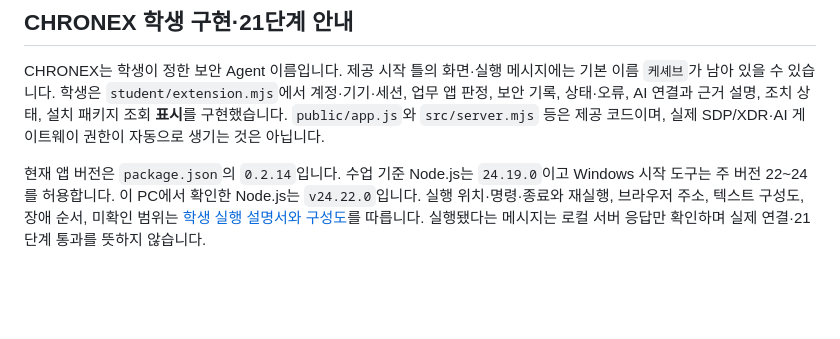
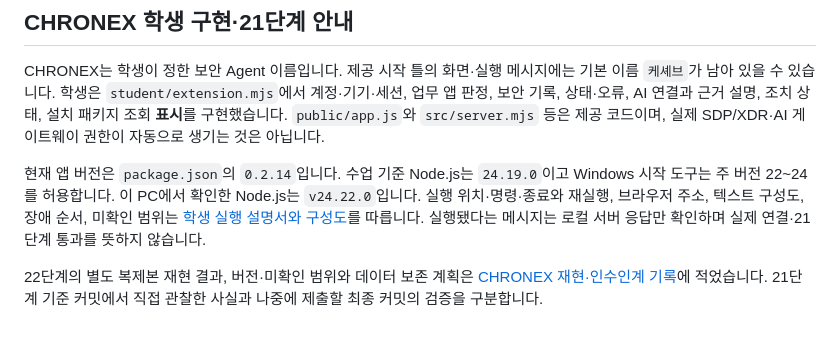
Before and after one commit to cs48249762dkdkl-ops/choi-bujang-secret-vault, a Markdown page: on-client/README.md, the part around the change. GitHub-like rendering; blank space fills up the shorter version.

```diff
--- a/on-client/README.md
+++ b/on-client/README.md
@@ -31,3 +31,5 @@ npm start도 같은 서버를 켭니다. 기본 실행은 실제 회사 시스
 CHRONEX는 학생이 정한 보안 Agent 이름입니다. 제공 시작 틀의 화면·실행 메시지에는 기본 이름 `케셰브`가 남아 있을 수 있습니다. 학생은 `student/extension.mjs`에서 계정·기기·세션, 업무 앱 판정, 보안 기록, 상태·오류, AI 연결과 근거 설명, 조치 상태, 설치 패키지 조회 **표시**를 구현했습니다. `public/app.js`와 `src/server.mjs` 등은 제공 코드이며, 실제 SDP/XDR·AI 게이트웨이 권한이 자동으로 생기는 것은 아닙니다.
 
 현재 앱 버전은 `package.json`의 `0.2.14`입니다. 수업 기준 Node.js는 `24.19.0`이고 Windows 시작 도구는 주 버전 22~24를 허용합니다. 이 PC에서 확인한 Node.js는 `v24.22.0`입니다. 실행 위치·명령·종료와 재실행, 브라우저 주소, 텍스트 구성도, 장애 순서, 미확인 범위는 [학생 실행 설명서와 구성도](docs/STUDENT_RUNBOOK.md)를 따릅니다. 실행됐다는 메시지는 로컬 서버 응답만 확인하며 실제 연결·21단계 통과를 뜻하지 않습니다.
+
+22단계의 별도 복제본 재현 결과, 버전·미확인 범위와 데이터 보존 계획은 [CHRONEX 재현·인수인계 기록](docs/STUDENT_RELEASE_22.md)에 적었습니다. 21단계 기준 커밋에서 직접 관찰한 사실과 나중에 제출할 최종 커밋의 검증을 구분합니다.
```
Also changed, not shown: README.md (+2 -0 lines), on-client/docs/STUDENT_RELEASE_22.md (added, +69 -0 lines).
